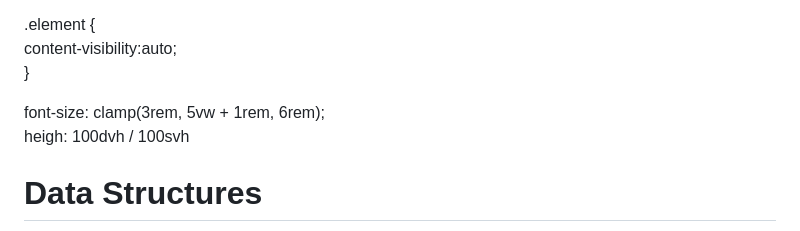
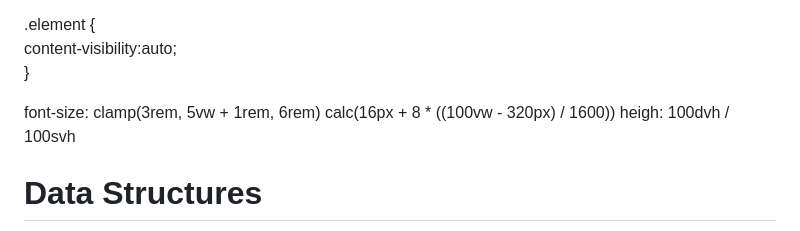
Before and after one commit to osorionicolas/knowledge, a Markdown page: README.md, the part around the change. Rendered like a GitHub page.

```diff
--- a/README.md
+++ b/README.md
@@ -459,7 +459,8 @@ auto (This is the one we are looking at. It will only render this element once t
     content-visibility:auto;
 }
 
-font-size: clamp(3rem, 5vw + 1rem, 6rem);
+font-size: clamp(3rem, 5vw + 1rem, 6rem)
+calc(16px + 8 * ((100vw - 320px) / 1600))
 heigh: 100dvh / 100svh
 
 
```
